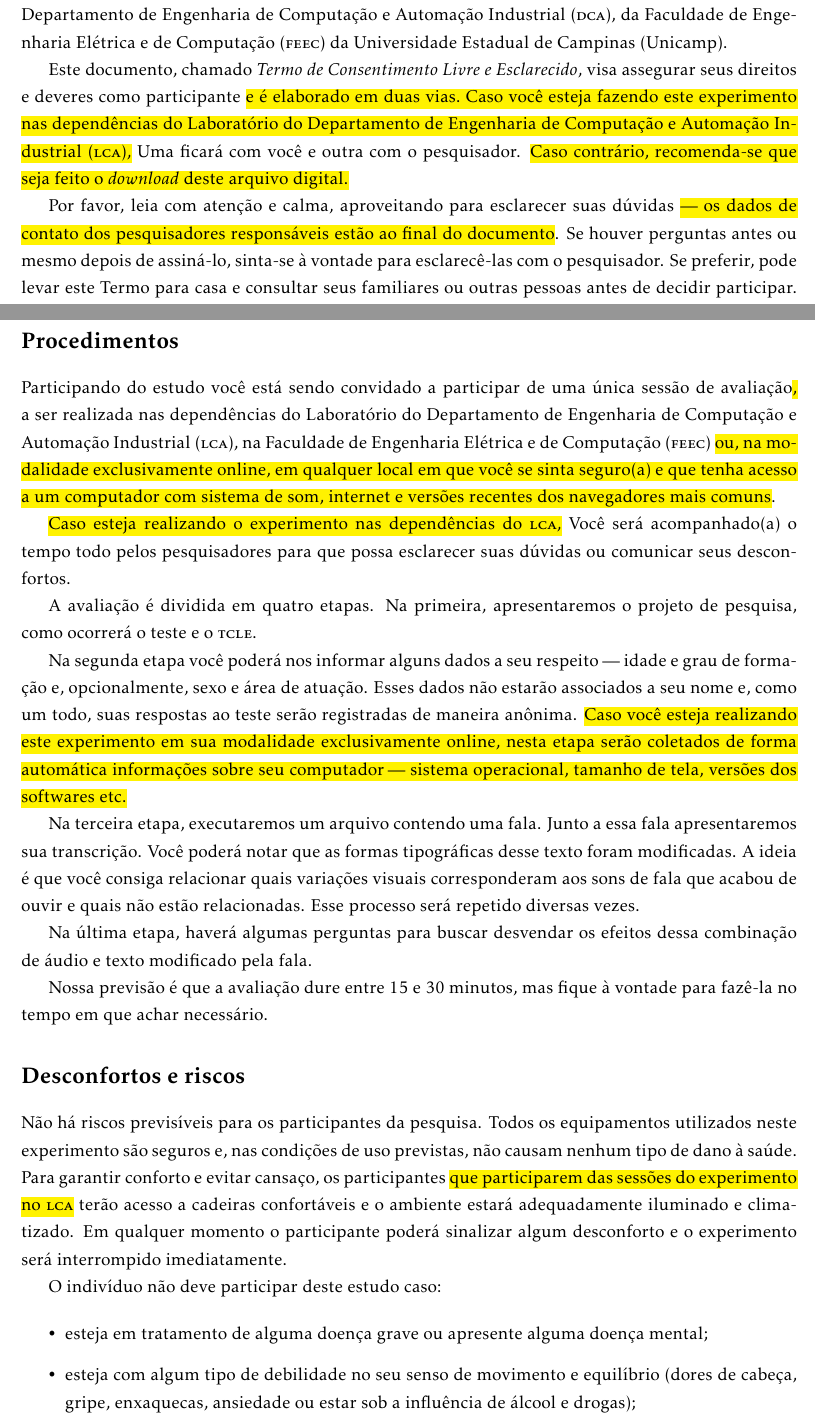
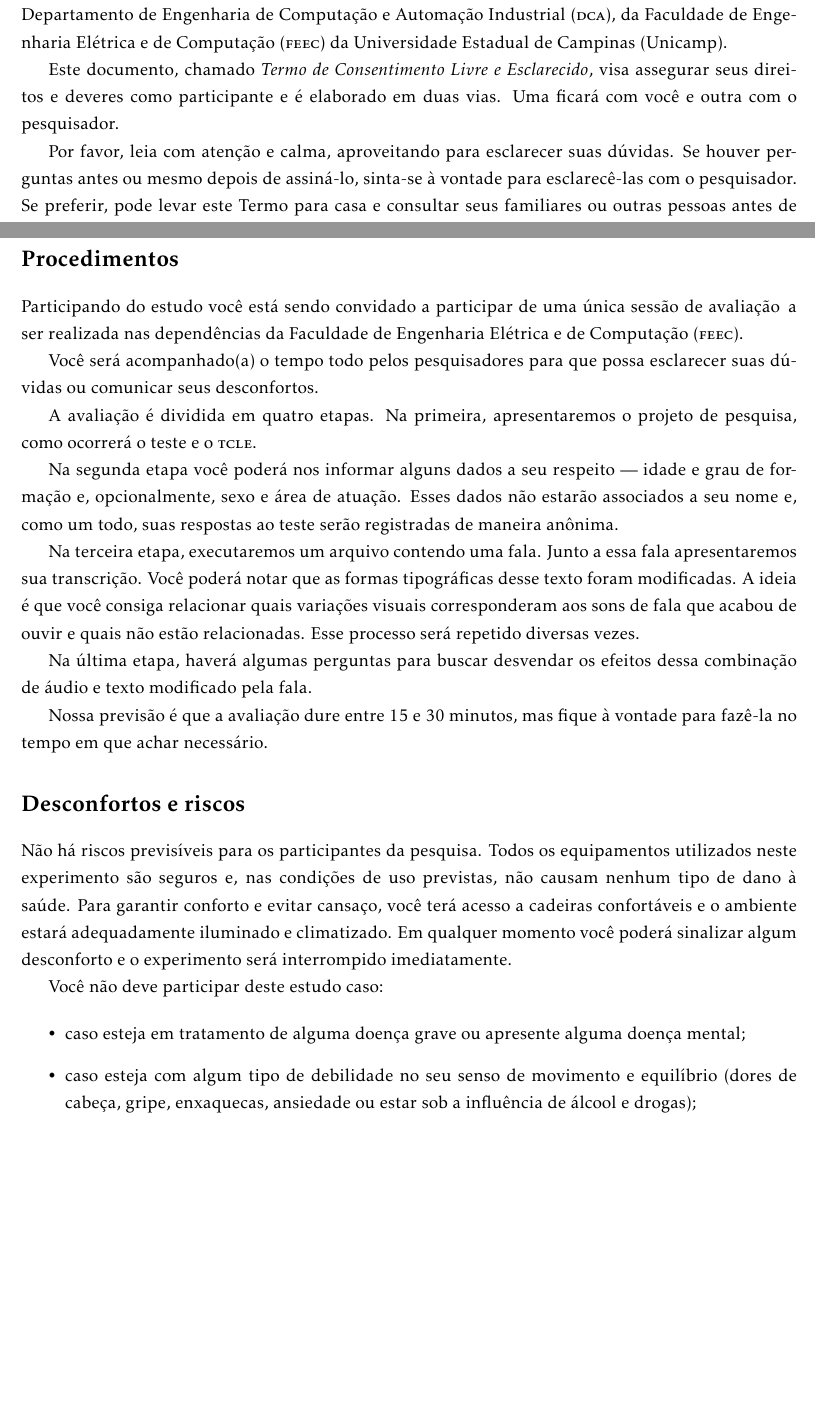
Before and after one commit to caluap/projeto_etica, a LaTeX document (tcle.tex): two parts of pages 1 and 2 of 4, joined at a grey line, cut so that both start at the same text, the shorter picture padded with empty space. Compiled offline with pdfLaTeX.

Commit message:
tcle para quem for fazer na feec: tirando menções ao teste online

```diff
--- a/tcle.tex
+++ b/tcle.tex
@@ -46,9 +46,9 @@
 
 \noindent Você está sendo convidado a participar como voluntário de um projeto de pesquisa conduzido pelo Departamento de Engenharia de Computação e Automação Industrial (\textsc{dca}), da Faculdade de Engenharia Elétrica e de Computação (\textsc{feec}) da Universidade Estadual de Campinas (Unicamp).
 
-Este documento, chamado \textit{Termo de Consentimento Livre e Esclarecido}, visa assegurar seus direitos e deveres como participante \hl{e é elaborado em duas vias. Caso você esteja fazendo este experimento nas dependências do Laboratório do Departamento de Engenharia de Computação e Automação Industrial (\textsc{lca}),} Uma ficará com você e outra com o pesquisador. \hl{Caso contrário, recomenda-se que seja feito o \textit{download} deste arquivo digital.}
+Este documento, chamado \textit{Termo de Consentimento Livre e Esclarecido}, visa assegurar seus direitos e deveres como participante e é elaborado em duas vias. Uma ficará com você e outra com o pesquisador.
 
-Por favor, leia com atenção e calma, aproveitando para esclarecer suas dúvidas \hl{— os dados de contato dos pesquisadores responsáveis estão ao final do documento}. Se houver perguntas antes ou mesmo depois de assiná-lo, sinta-se à vontade para esclarecê-las com o pesquisador. Se preferir, pode levar este Termo para casa e consultar seus familiares ou outras pessoas antes de decidir participar. Não haverá nenhum tipo de penalização ou prejuízo se você não aceitar participar ou retirar sua autorização em qualquer momento.
+Por favor, leia com atenção e calma, aproveitando para esclarecer suas dúvidas. Se houver perguntas antes ou mesmo depois de assiná-lo, sinta-se à vontade para esclarecê-las com o pesquisador. Se preferir, pode levar este Termo para casa e consultar seus familiares ou outras pessoas antes de decidir participar. Não haverá nenhum tipo de penalização ou prejuízo se você não aceitar participar ou retirar sua autorização em qualquer momento.
 
 
 \section*{Justificativa e objetivos}
@@ -63,13 +63,13 @@ Este estudo para o qual lhe convidamos a participar é a avaliação da inteligi
 
 \section*{Procedimentos}
 
-\noindent Participando do estudo você está sendo convidado a participar de uma única sessão de avaliação\hl{,} a ser realizada nas dependências do Laboratório do Departamento de Engenharia de Computação e Automação Industrial (\textsc{lca}), na Faculdade de Engenharia Elétrica e de Computação (\textsc{feec}) \hl{ou, na modalidade exclusivamente online, em qualquer local em que você se sinta seguro(a) e que tenha acesso a um computador com sistema de som, internet e versões recentes dos navegadores mais comuns}.
+\noindent Participando do estudo você está sendo convidado a participar de uma única sessão de avaliação\, a ser realizada nas dependências da Faculdade de Engenharia Elétrica e de Computação (\textsc{feec}).
 
-\hl{Caso esteja realizando o experimento nas dependências do \textsc{lca},} Você será acompanhado(a) o tempo todo pelos pesquisadores para que possa esclarecer suas dúvidas ou comunicar seus desconfortos.
+Você será acompanhado(a) o tempo todo pelos pesquisadores para que possa esclarecer suas dúvidas ou comunicar seus desconfortos.
 
 A avaliação é dividida em quatro etapas. Na primeira, apresentaremos o projeto de pesquisa, como ocorrerá o teste e o \textsc{tcle}.
 
-Na segunda etapa você poderá nos informar alguns dados a seu respeito — idade e grau de formação e, opcionalmente, sexo e área de atuação. Esses dados não estarão associados a seu nome e, como um todo, suas respostas ao teste serão registradas de maneira anônima. \hl{Caso você esteja realizando este experimento em sua modalidade exclusivamente online, nesta etapa serão coletados de forma automática informações sobre seu computador — sistema operacional, tamanho de tela, versões dos softwares etc.}
+Na segunda etapa você poderá nos informar alguns dados a seu respeito — idade e grau de formação e, opcionalmente, sexo e área de atuação. Esses dados não estarão associados a seu nome e, como um todo, suas respostas ao teste serão registradas de maneira anônima.
 
 Na terceira etapa, executaremos um arquivo contendo uma fala. Junto a essa fala apresentaremos sua transcrição. Você poderá notar que as formas tipográficas desse texto foram modificadas. A ideia é que você consiga relacionar quais variações visuais corresponderam aos sons de fala que acabou de ouvir e quais não estão relacionadas. Esse processo será repetido diversas vezes.
 
@@ -81,14 +81,14 @@ Nossa previsão é que a avaliação dure entre 15 e 30 minutos, mas fique à vo
 
 \section*{Desconfortos e riscos}
 
-\noindent Não há riscos previsíveis para os participantes da pesquisa. Todos os equipamentos utilizados neste experimento são seguros e, nas condições de uso previstas, não causam nenhum tipo de dano à saúde. Para garantir conforto e evitar cansaço, os participantes \hl{que participarem das sessões do experimento no \textsc{lca}} terão acesso a cadeiras confortáveis e o ambiente estará adequadamente iluminado e climatizado. Em qualquer momento o participante poderá sinalizar algum desconforto e o experimento será interrompido imediatamente.
+\noindent Não há riscos previsíveis para os participantes da pesquisa. Todos os equipamentos utilizados neste experimento são seguros e, nas condições de uso previstas, não causam nenhum tipo de dano à saúde. Para garantir conforto e evitar cansaço, você terá acesso a cadeiras confortáveis e o ambiente estará adequadamente iluminado e climatizado. Em qualquer momento você poderá sinalizar algum desconforto e o experimento será interrompido imediatamente.
 
-O indivíduo não deve participar deste estudo caso:
+Você não deve participar deste estudo caso:
 
 \begin{itemize}
-\item esteja em tratamento de alguma doença grave ou apresente alguma doença mental;
-\item esteja com algum tipo de debilidade no seu senso de movimento e equilíbrio (dores de cabeça, gripe, enxaquecas, ansiedade ou estar sob a influência de álcool e drogas);
-\item possua alguma deficiência visual que impeça o reconhecimento de imagens com detalhes finos.
+\item caso esteja em tratamento de alguma doença grave ou apresente alguma doença mental;
+\item caso esteja com algum tipo de debilidade no seu senso de movimento e equilíbrio (dores de cabeça, gripe, enxaquecas, ansiedade ou estar sob a influência de álcool e drogas);
+\item caso possua alguma deficiência visual que impeça o reconhecimento de imagens com detalhes finos.
 \end{itemize}
 
 \section*{Benefícios}
```
Also changed, not shown: main.tex (+0 -22 lines), tcle.tex (2 more changed lines).
